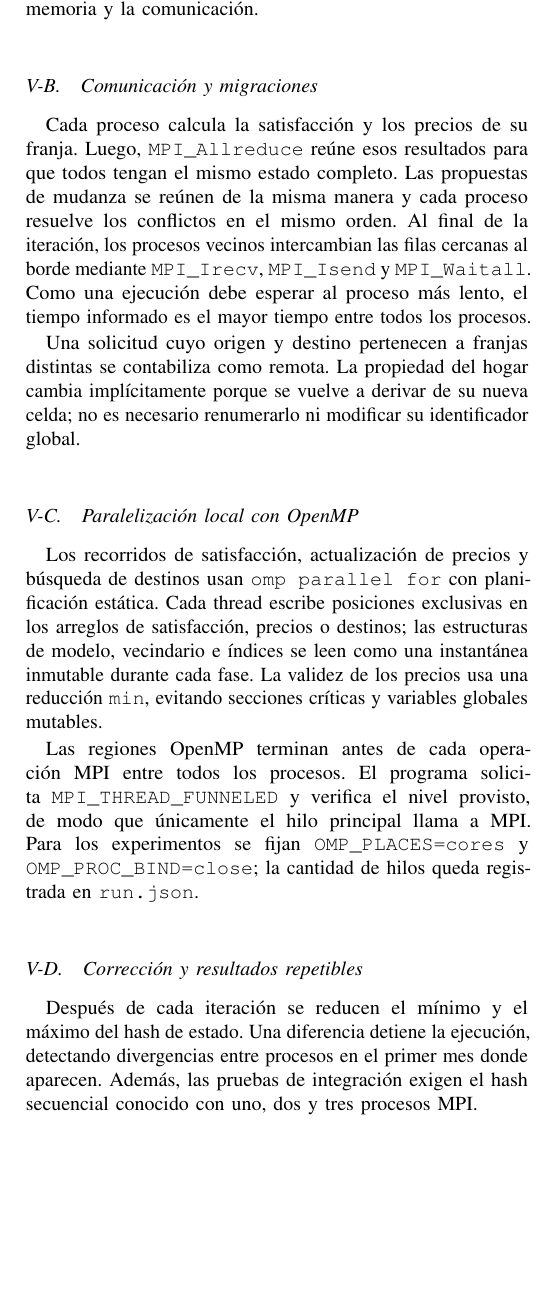
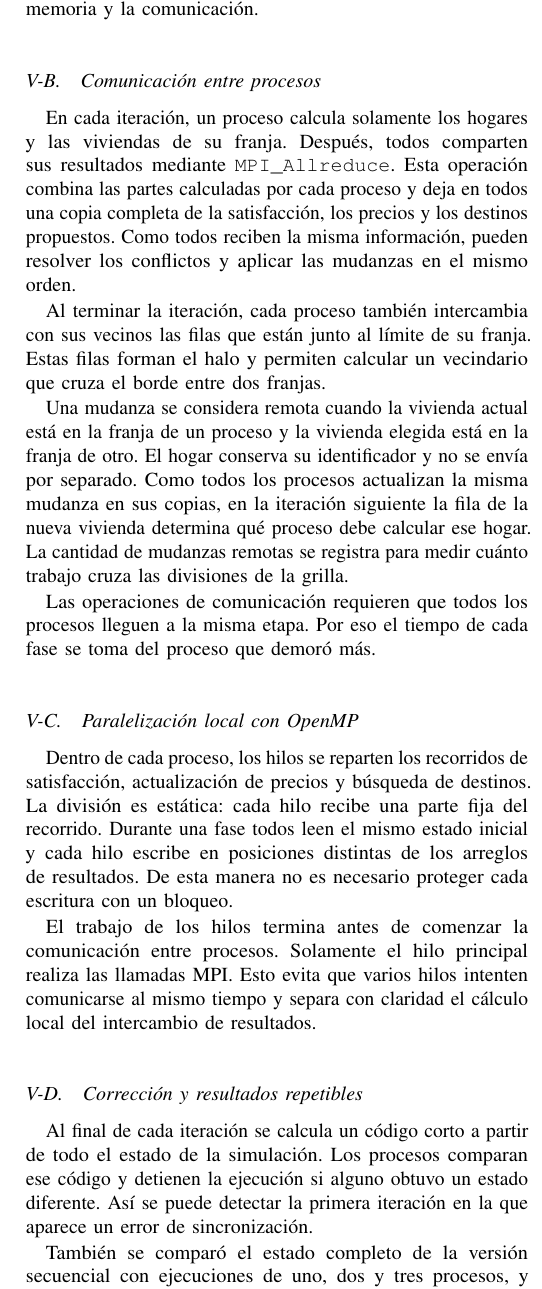
Before and after one commit to MatiasAGC/HPC-Schelling, a LaTeX paper (informe/main.tex, which reads informe/secciones/05_paralela.tex): part of one column of page 4 of 8, cut so that both start at the same text, the shorter picture padded with empty space. Compiled offline with pdfLaTeX.

Commit message:
docs: aclarar comunicacion paralela

```diff
--- a/informe/secciones/05_paralela.tex
+++ b/informe/secciones/05_paralela.tex
@@ -8,20 +6,24 @@ La grilla se divide en franjas horizontales contiguas con igual cantidad de fila
 
 Para mantener una versión distribuida sencilla, cada proceso conserva una copia completa de los identificadores, hogares y vacantes compatibles. Sin embargo, solo el dueño de una franja calcula sus resultados. Esta decisión facilita que todos los procesos terminen con el mismo estado, pero aumenta la memoria y la comunicación.
 
-\subsection{Comunicación y migraciones}
+\subsection{Comunicación entre procesos}
 
-Cada proceso calcula la satisfacción y los precios de su franja. Luego, \texttt{MPI\_Allreduce} reúne esos resultados para que todos tengan el mismo estado completo. Las propuestas de mudanza se reúnen de la misma manera y cada proceso resuelve los conflictos en el mismo orden. Al final de la iteración, los procesos vecinos intercambian las filas cercanas al borde mediante \texttt{MPI\_Irecv}, \texttt{MPI\_Isend} y \texttt{MPI\_Waitall}. Como una ejecución debe esperar al proceso más lento, el tiempo informado es el mayor tiempo entre todos los procesos.
+En cada iteración, un proceso calcula solamente los hogares y las viviendas de su franja. Después, todos comparten sus resultados mediante \texttt{MPI\_Allreduce}. Esta operación combina las partes calculadas por cada proceso y deja en todos una copia completa de la satisfacción, los precios y los destinos propuestos. Como todos reciben la misma información, pueden resolver los conflictos y aplicar las mudanzas en el mismo orden.
 
-Una solicitud cuyo origen y destino pertenecen a franjas distintas se contabiliza como remota. La propiedad del hogar cambia implícitamente porque se vuelve a derivar de su nueva celda; no es necesario renumerarlo ni modificar su identificador global.
+Al terminar la iteración, cada proceso también intercambia con sus vecinos las filas que están junto al límite de su franja. Estas filas forman el halo y permiten calcular un vecindario que cruza el borde entre dos franjas.
+
+Una mudanza se considera remota cuando la vivienda actual está en la franja de un proceso y la vivienda elegida está en la franja de otro. El hogar conserva su identificador y no se envía por separado. Como todos los procesos actualizan la misma mudanza en sus copias, en la iteración siguiente la fila de la nueva vivienda determina qué proceso debe calcular ese hogar. La cantidad de mudanzas remotas se registra para medir cuánto trabajo cruza las divisiones de la grilla.
+
+Las operaciones de comunicación requieren que todos los procesos lleguen a la misma etapa. Por eso el tiempo de cada fase se toma del proceso que demoró más.
 
 \subsection{Paralelización local con OpenMP}
 
-Los recorridos de satisfacción, actualización de precios y búsqueda de destinos usan \texttt{omp parallel for} con planificación estática. Cada thread escribe posiciones exclusivas en los arreglos de satisfacción, precios o destinos; las estructuras de modelo, vecindario e índices se leen como una instantánea inmutable durante cada fase. La validez de los precios usa una reducción \texttt{min}, evitando secciones críticas y variables globales mutables.
+Dentro de cada proceso, los hilos se reparten los recorridos de satisfacción, actualización de precios y búsqueda de destinos. La división es estática: cada hilo recibe una parte fija del recorrido. Durante una fase todos leen el mismo estado inicial y cada hilo escribe en posiciones distintas de los arreglos de resultados. De esta manera no es necesario proteger cada escritura con un bloqueo.
 
-Las regiones OpenMP terminan antes de cada operación MPI entre todos los procesos. El programa solicita \texttt{MPI\_THREAD\_FUNNELED} y verifica el nivel provisto, de modo que únicamente el hilo principal llama a MPI. Para los experimentos se fijan \texttt{OMP\_PLACES=cores} y \texttt{OMP\_PROC\_BIND=close}; la cantidad de hilos queda registrada en \texttt{run.json}.
+El trabajo de los hilos termina antes de comenzar la comunicación entre procesos. Solamente el hilo principal realiza las llamadas MPI. Esto evita que varios hilos intenten comunicarse al mismo tiempo y separa con claridad el cálculo local del intercambio de resultados.
 
 \subsection{Corrección y resultados repetibles}
 
-Después de cada iteración se reducen el mínimo y el máximo del hash de estado. Una diferencia detiene la ejecución, detectando divergencias entre procesos en el primer mes donde aparecen. Además, las pruebas de integración exigen el hash secuencial conocido con uno, dos y tres procesos MPI.
+Al final de cada iteración se calcula un código corto a partir de todo el estado de la simulación. Los procesos comparan ese código y detienen la ejecución si alguno obtuvo un estado diferente. Así se puede detectar la primera iteración en la que aparece un error de sincronización.
 
-Las configuraciones de un proceso con cuatro hilos y dos procesos con dos hilos reproducen también el resultado secuencial exacto. La instancia principal vuelve a comprobar esta igualdad al terminar cada configuración.
+También se comparó el estado completo de la versión secuencial con ejecuciones de uno, dos y tres procesos, y con distintas cantidades de hilos. Todas produjeron el mismo resultado para una configuración y semilla dadas.
```
Also changed, not shown: informe/secciones/05_paralela.tex (4 more changed lines).
